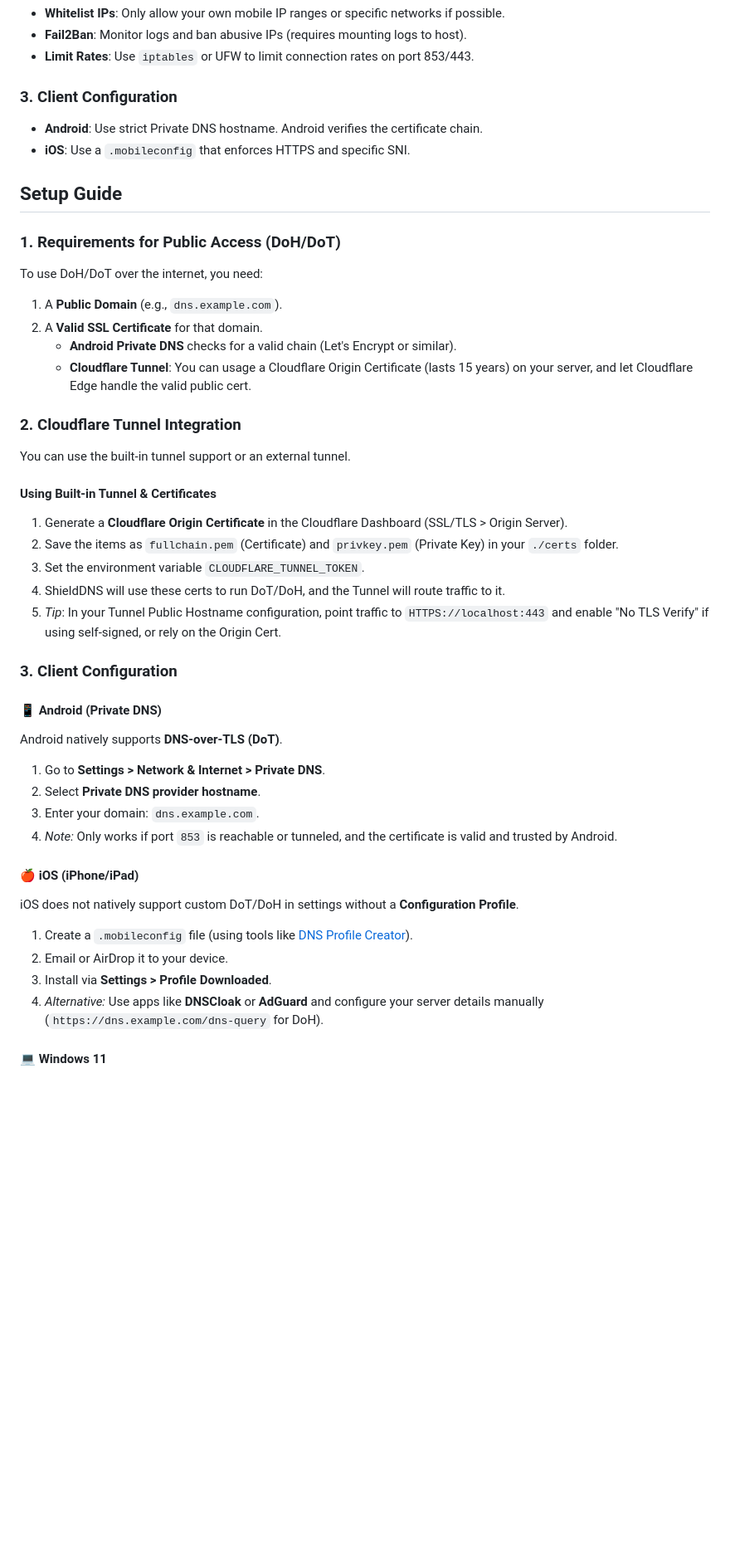
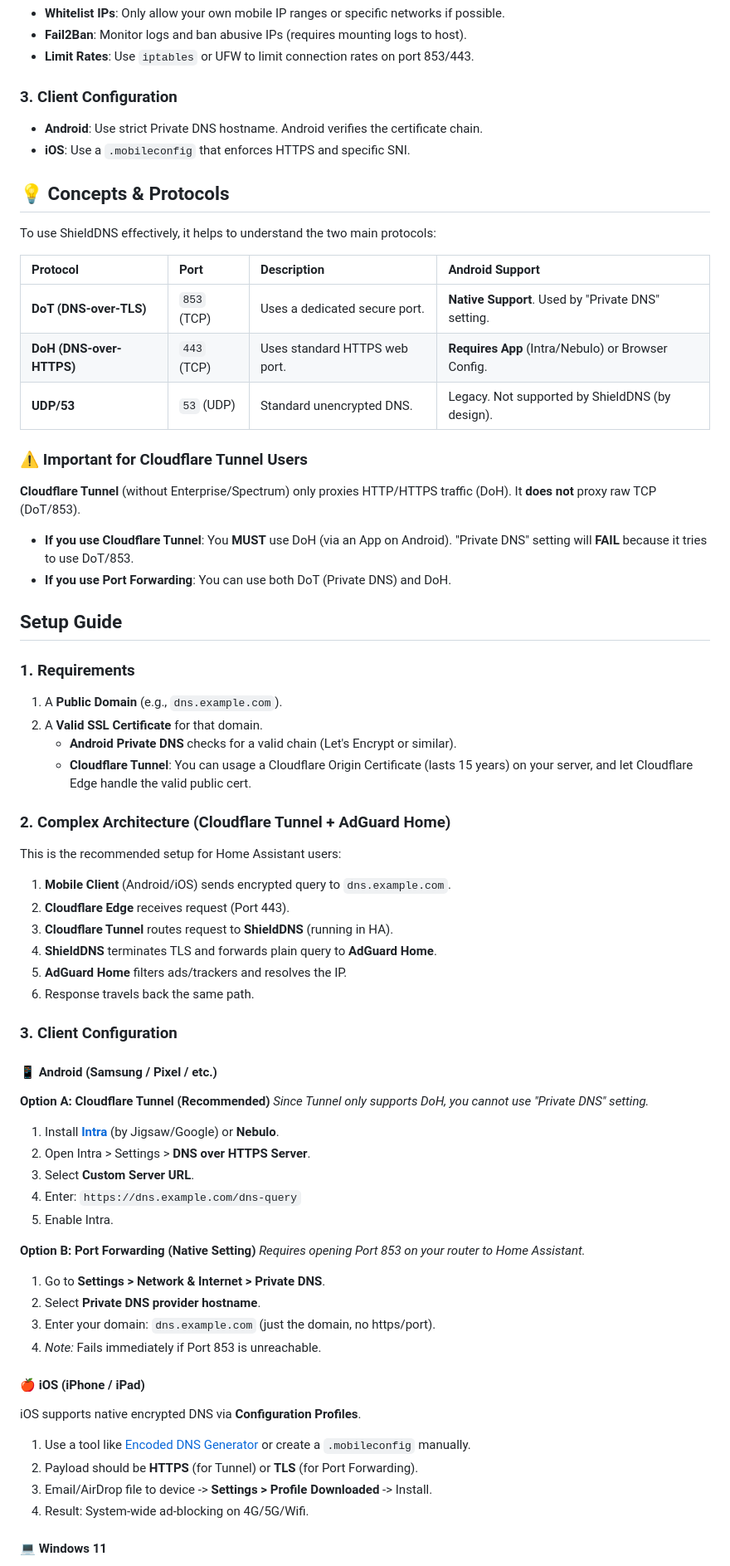
Before and after one commit to FaserF/ShieldDNS, a Markdown page: README.md, the part around the change printed below. Shown: that part at 83% size. Drawn GitHub-style; blank space fills up the shorter version.

```diff
--- a/README.md
+++ b/README.md
@@ -65,39 +65,64 @@ If running without Cloudflare (Direct Exposure):
 - **Android**: Use strict Private DNS hostname. Android verifies the certificate chain.
 - **iOS**: Use a `.mobileconfig` that enforces HTTPS and specific SNI.
 
+## 💡 Concepts & Protocols
+
+To use ShieldDNS effectively, it helps to understand the two main protocols:
+
+| Protocol | Port | Description | Android Support |
+| :--- | :--- | :--- | :--- |
+| **DoT (DNS-over-TLS)** | `853` (TCP) | Uses a dedicated secure port. | **Native Support**. Used by "Private DNS" setting. |
+| **DoH (DNS-over-HTTPS)** | `443` (TCP) | Uses standard HTTPS web port. | **Requires App** (Intra/Nebulo) or Browser Config. |
+| **UDP/53** | `53` (UDP) | Standard unencrypted DNS. | Legacy. Not supported by ShieldDNS (by design). |
+
+### ⚠️ Important for Cloudflare Tunnel Users
+**Cloudflare Tunnel** (without Enterprise/Spectrum) only proxies HTTP/HTTPS traffic (DoH). It **does not** proxy raw TCP (DoT/853).
+- **If you use Cloudflare Tunnel**: You **MUST** use DoH (via an App on Android). "Private DNS" setting will **FAIL** because it tries to use DoT/853.
+- **If you use Port Forwarding**: You can use both DoT (Private DNS) and DoH.
+
 ## Setup Guide
 
-### 1. Requirements for Public Access (DoH/DoT)
-To use DoH/DoT over the internet, you need:
+### 1. Requirements
 1.  A **Public Domain** (e.g., `dns.example.com`).
 2.  A **Valid SSL Certificate** for that domain.
     *   **Android Private DNS** checks for a valid chain (Let's Encrypt or similar).
     *   **Cloudflare Tunnel**: You can usage a Cloudflare Origin Certificate (lasts 15 years) on your server, and let Cloudflare Edge handle the valid public cert.
 
-### 2. Cloudflare Tunnel Integration
-You can use the built-in tunnel support or an external tunnel.
+### 2. Complex Architecture (Cloudflare Tunnel + AdGuard Home)
+This is the recommended setup for Home Assistant users:
 
-#### Using Built-in Tunnel & Certificates
-1.  Generate a **Cloudflare Origin Certificate** in the Cloudflare Dashboard (SSL/TLS > Origin Server).
-2.  Save the items as `fullchain.pem` (Certificate) and `privkey.pem` (Private Key) in your `./certs` folder.
-3.  Set the environment variable `CLOUDFLARE_TUNNEL_TOKEN`.
-4.  ShieldDNS will use these certs to run DoT/DoH, and the Tunnel will route traffic to it.
-5.  *Tip*: In your Tunnel Public Hostname configuration, point traffic to `HTTPS://localhost:443` and enable "No TLS Verify" if using self-signed, or rely on the Origin Cert.
+1.  **Mobile Client** (Android/iOS) sends encrypted query to `dns.example.com`.
+2.  **Cloudflare Edge** receives request (Port 443).
+3.  **Cloudflare Tunnel** routes request to **ShieldDNS** (running in HA).
+4.  **ShieldDNS** terminates TLS and forwards plain query to **AdGuard Home**.
+5.  **AdGuard Home** filters ads/trackers and resolves the IP.
+6.  Response travels back the same path.
 
 ### 3. Client Configuration
 
-#### 📱 Android (Private DNS)
-Android natively supports **DNS-over-TLS (DoT)**.
+#### 📱 Android (Samsung / Pixel / etc.)
+
+**Option A: Cloudflare Tunnel (Recommended)**
+*Since Tunnel only supports DoH, you cannot use "Private DNS" setting.*
+1.  Install **[Intra](https://play.google.com/store/apps/details?id=app.intra)** (by Jigsaw/Google) or **Nebulo**.
+2.  Open Intra > Settings > **DNS over HTTPS Server**.
+3.  Select **Custom Server URL**.
+4.  Enter: `https://dns.example.com/dns-query`
+5.  Enable Intra.
+
+**Option B: Port Forwarding (Native Setting)**
+*Requires opening Port 853 on your router to Home Assistant.*
 1.  Go to **Settings > Network & Internet > Private DNS**.
 2.  Select **Private DNS provider hostname**.
-3.  Enter your domain: `dns.example.com`.
-4.  *Note:* Only works if port `853` is reachable or tunneled, and the certificate is valid and trusted by Android.
+3.  Enter your domain: `dns.example.com` (just the domain, no https/port).
+4.  *Note:* Fails immediately if Port 853 is unreachable.
 
-#### 🍎 iOS (iPhone/iPad)
-iOS does not natively support custom DoT/DoH in settings without a **Configuration Profile**.
-1.  Create a `.mobileconfig` file (using tools like [DNS Profile Creator](https://github.com/paulmillr/encrypted-dns)).
-2.  Email or AirDrop it to your device.
-3.  Install via **Settings > Profile Downloaded**.
-4.  *Alternative:* Use apps like **DNSCloak** or **AdGuard** and configure your server details manually (`https://dns.example.com/dns-query` for DoH).
+#### 🍎 iOS (iPhone / iPad)
+
+iOS supports native encrypted DNS via **Configuration Profiles**.
+1.  Use a tool like [Encoded DNS Generator](https://github.com/paulmillr/encrypted-dns) or create a `.mobileconfig` manually.
+2.  Payload should be **HTTPS** (for Tunnel) or **TLS** (for Port Forwarding).
+3.  Email/AirDrop file to device -> **Settings > Profile Downloaded** -> Install.
+4.  Result: System-wide ad-blocking on 4G/5G/Wifi.
 
 #### 💻 Windows 11
```
Also changed, not shown: other parts of README.md (+4 -6 lines).
